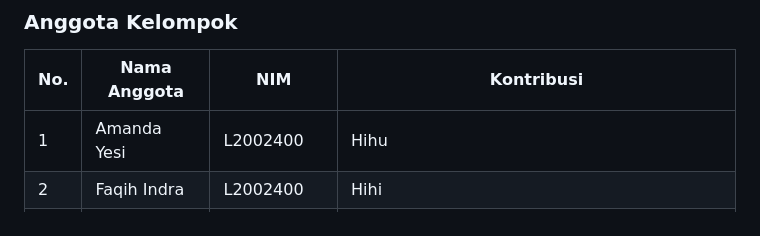
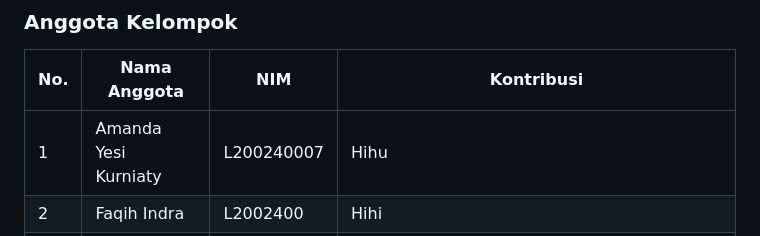
Before and after one commit to 403ArkhamS3c/Django-pcm, a Markdown page: README.md, the part around the change. Rendered like a GitHub page.

```diff
--- a/README.md
+++ b/README.md
@@ -24,7 +24,7 @@ Website ini bertujuan untuk menyediakan informasi organisasi, meliputi profil, s
 
 | No. | Nama Anggota | NIM | Kontribusi |
 |---|---|---|---|
-| 1 | Amanda Yesi | L2002400 | Hihu |
+| 1 | Amanda Yesi Kurniaty | L200240007 | Hihu |
 | 2 | Faqih Indra | L2002400 | Hihi |
 | 3 | Arifa Satya Wicaksana | L200240029 | Pengembangan backend Django, perancangan model database, implementasi views dan URL routing, integrasi template, pagination, fitur pencarian berita, serta konfigurasi dependensi menggunakan uv. |
 | 4 | Satria Maulana | L2002400 | Haha |
```
